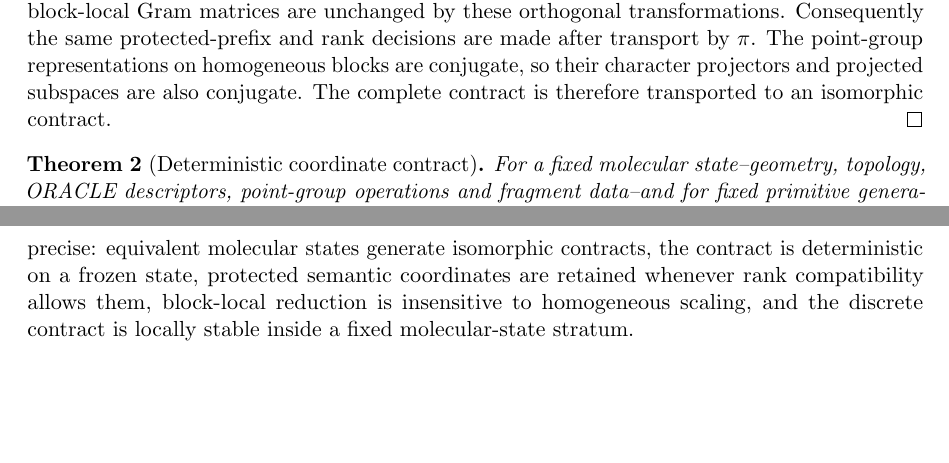
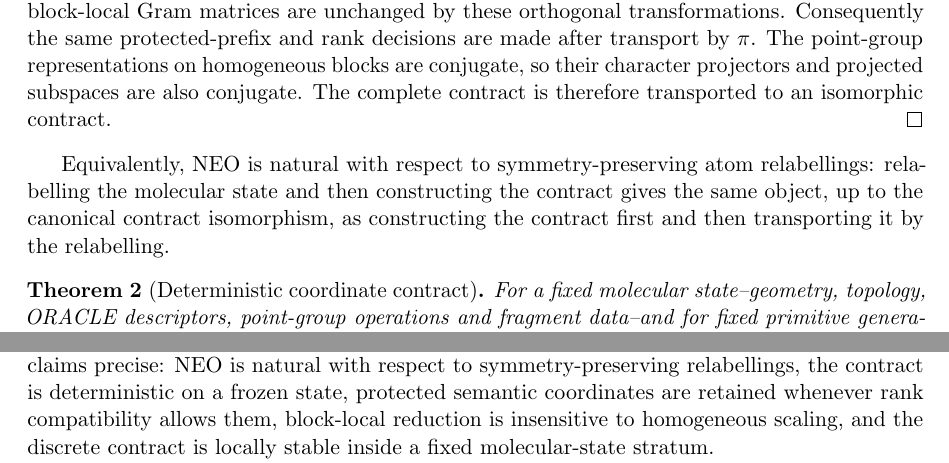
Before and after one commit to yogibubu/Smith, a LaTeX paper (main.tex): two parts of pages 9 and 15 of 16, joined at a grey line, cut so that both start at the same text, the shorter picture padded with empty space. Compiled offline with pdfLaTeX.

Commit message:
Clarify naturality under relabellings

```diff
--- a/main.tex
+++ b/main.tex
@@ -569,6 +569,11 @@ conjugate.  The complete contract is therefore transported to an isomorphic
 contract.
 \end{proof}
 
+Equivalently, \NEO\ is natural with respect to symmetry-preserving atom
+relabellings: relabelling the molecular state and then constructing the
+contract gives the same object, up to the canonical contract isomorphism, as
+constructing the contract first and then transporting it by the relabelling.
+
 \begin{theorem}[Deterministic coordinate contract]
 \label{thm:determinism}
 For a fixed molecular state--geometry, topology, ORACLE descriptors, point-group
@@ -958,11 +963,11 @@ and center-based distances.  The method is deliberately not a single global
 orthogonalization.  It is a sequence of local and block-local decisions followed
 by a rank audit in the physical Wilson \(\Bmat\)-row space.
 Theorems~\ref{thm:relabel}--\ref{thm:local-stability} make the main structural
-claims precise: equivalent molecular states generate isomorphic contracts, the
-contract is deterministic on a frozen state, protected semantic coordinates are
-retained whenever rank compatibility allows them, block-local reduction is
-insensitive to homogeneous scaling, and the discrete contract is locally stable
-inside a fixed molecular-state stratum.
+claims precise: \NEO\ is natural with respect to symmetry-preserving
+relabellings, the contract is deterministic on a frozen state, protected
+semantic coordinates are retained whenever rank compatibility allows them,
+block-local reduction is insensitive to homogeneous scaling, and the discrete
+contract is locally stable inside a fixed molecular-state stratum.
 
 The method should therefore be read as a documented coordinate-selection
 protocol, not as a proof that only one internal-coordinate basis is possible.
```
